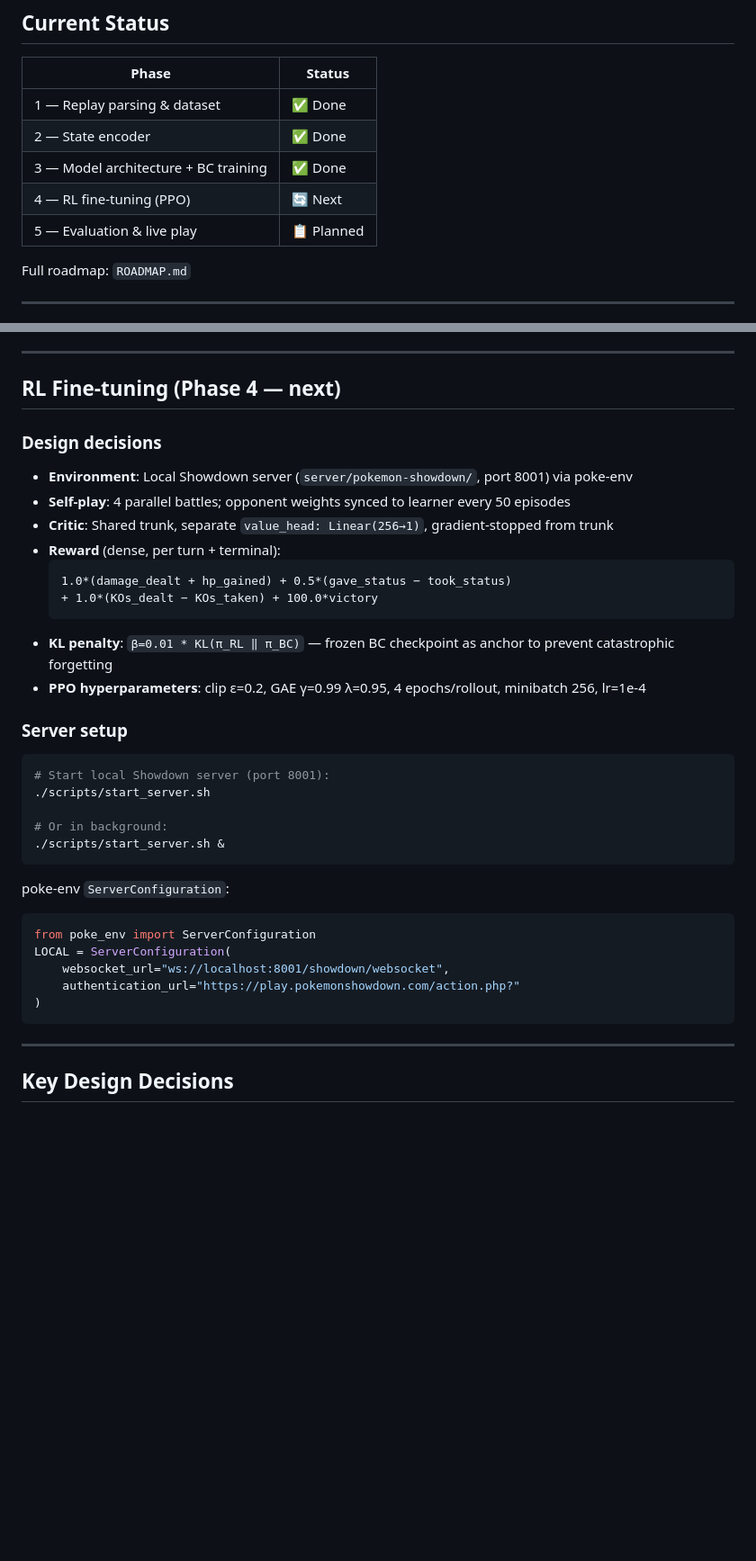
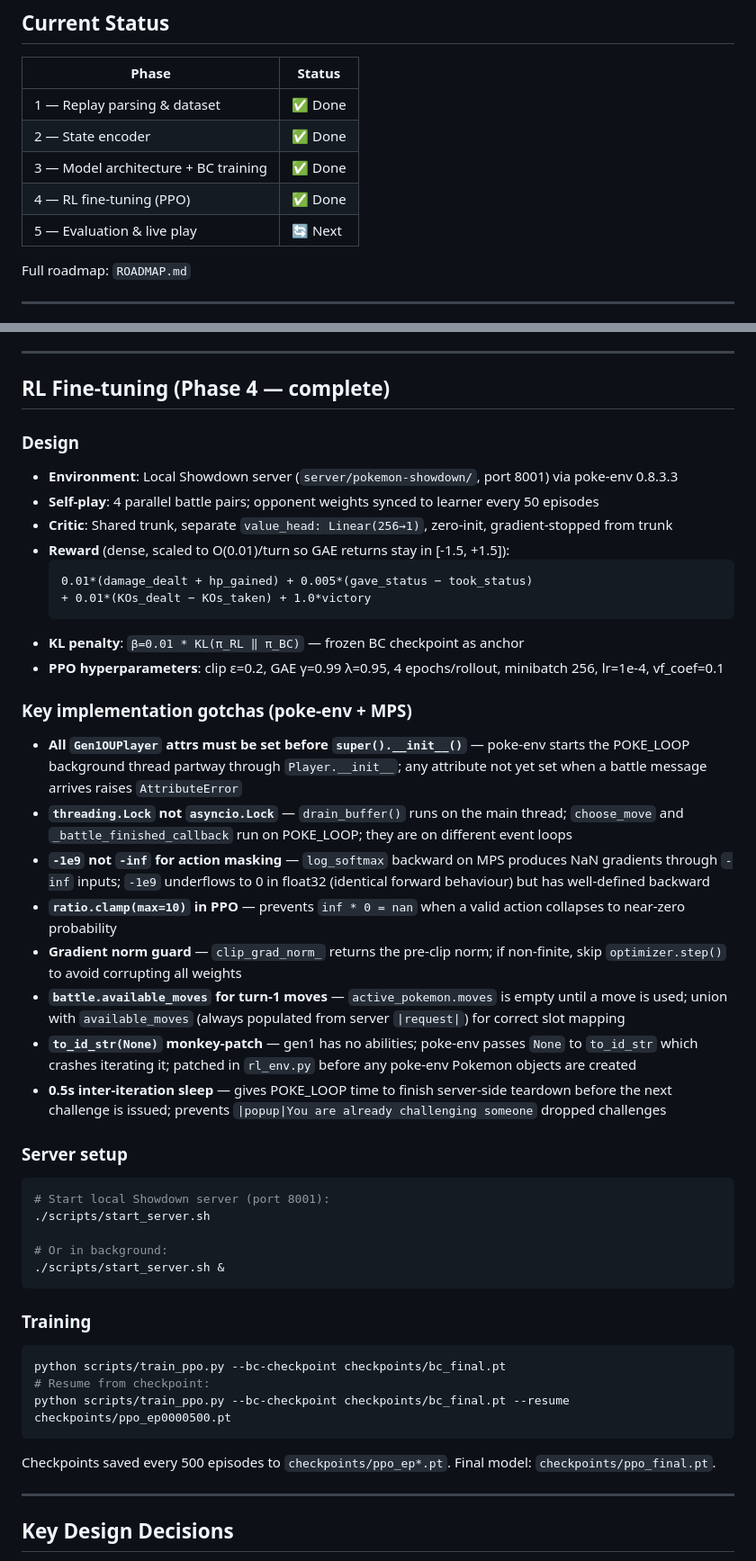
Before and after one commit to alextatarka6/protean, a Markdown page: CLAUDE.md, 2 parts joined by grey strips. Shown at 90% size. Drawn GitHub-style; blank space fills up the shorter version.

````diff
--- a/CLAUDE.md
+++ b/CLAUDE.md
@@ -11,8 +11,8 @@ Gen1OU Pokémon Showdown AI. Pipeline: raw replays → parsed dataset → state
 | 1 — Replay parsing & dataset | ✅ Done |
 | 2 — State encoder | ✅ Done |
 | 3 — Model architecture + BC training | ✅ Done |
-| 4 — RL fine-tuning (PPO) | 🔄 Next |
-| 5 — Evaluation & live play | 📋 Planned |
+| 4 — RL fine-tuning (PPO) | ✅ Done |
+| 5 — Evaluation & live play | 🔄 Next |
 
 Full roadmap: `ROADMAP.md`
 
@@ -143,19 +145,29 @@ Key implementation notes:
 
 ---
 
-## RL Fine-tuning (Phase 4 — next)
+## RL Fine-tuning (Phase 4 — complete)
 
-### Design decisions
-- **Environment**: Local Showdown server (`server/pokemon-showdown/`, port 8001) via poke-env
-- **Self-play**: 4 parallel battles; opponent weights synced to learner every 50 episodes
-- **Critic**: Shared trunk, separate `value_head: Linear(256→1)`, gradient-stopped from trunk
-- **Reward** (dense, per turn + terminal):
+### Design
+- **Environment**: Local Showdown server (`server/pokemon-showdown/`, port 8001) via poke-env 0.8.3.3
+- **Self-play**: 4 parallel battle pairs; opponent weights synced to learner every 50 episodes
+- **Critic**: Shared trunk, separate `value_head: Linear(256→1)`, zero-init, gradient-stopped from trunk
+- **Reward** (dense, scaled to O(0.01)/turn so GAE returns stay in [-1.5, +1.5]):
   ```
-  1.0*(damage_dealt + hp_gained) + 0.5*(gave_status − took_status)
-  + 1.0*(KOs_dealt − KOs_taken) + 100.0*victory
+  0.01*(damage_dealt + hp_gained) + 0.005*(gave_status − took_status)
+  + 0.01*(KOs_dealt − KOs_taken) + 1.0*victory
   ```
-- **KL penalty**: `β=0.01 * KL(π_RL ‖ π_BC)` — frozen BC checkpoint as anchor to prevent catastrophic forgetting
-- **PPO hyperparameters**: clip ε=0.2, GAE γ=0.99 λ=0.95, 4 epochs/rollout, minibatch 256, lr=1e-4
+- **KL penalty**: `β=0.01 * KL(π_RL ‖ π_BC)` — frozen BC checkpoint as anchor
+- **PPO hyperparameters**: clip ε=0.2, GAE γ=0.99 λ=0.95, 4 epochs/rollout, minibatch 256, lr=1e-4, vf_coef=0.1
+
+### Key implementation gotchas (poke-env + MPS)
+- **All `Gen1OUPlayer` attrs must be set before `super().__init__()`** — poke-env starts the POKE_LOOP background thread partway through `Player.__init__`; any attribute not yet set when a battle message arrives raises `AttributeError`
+- **`threading.Lock` not `asyncio.Lock`** — `drain_buffer()` runs on the main thread; `choose_move` and `_battle_finished_callback` run on POKE_LOOP; they are on different event loops
+- **`-1e9` not `-inf` for action masking** — `log_softmax` backward on MPS produces NaN gradients through `-inf` inputs; `-1e9` underflows to 0 in float32 (identical forward behaviour) but has well-defined backward
+- **`ratio.clamp(max=10)` in PPO** — prevents `inf * 0 = nan` when a valid action collapses to near-zero probability
+- **Gradient norm guard** — `clip_grad_norm_` returns the pre-clip norm; if non-finite, skip `optimizer.step()` to avoid corrupting all weights
+- **`battle.available_moves` for turn-1 moves** — `active_pokemon.moves` is empty until a move is used; union with `available_moves` (always populated from server `|request|`) for correct slot mapping
+- **`to_id_str(None)` monkey-patch** — gen1 has no abilities; poke-env passes `None` to `to_id_str` which crashes iterating it; patched in `rl_env.py` before any poke-env Pokemon objects are created
+- **0.5s inter-iteration sleep** — gives POKE_LOOP time to finish server-side teardown before the next challenge is issued; prevents `|popup|You are already challenging someone` dropped challenges
 
 ### Server setup
 ```bash
@@ -166,14 +178,14 @@ Key implementation notes:
 ./scripts/start_server.sh &
 ```
 
-poke-env `ServerConfiguration`:
-```python
-from poke_env import ServerConfiguration
-LOCAL = ServerConfiguration(
-    websocket_url="ws://localhost:8001/showdown/websocket",
-    authentication_url="https://play.pokemonshowdown.com/action.php?"
-)
+### Training
+```bash
+python scripts/train_ppo.py --bc-checkpoint checkpoints/bc_final.pt
+# Resume from checkpoint:
+python scripts/train_ppo.py --bc-checkpoint checkpoints/bc_final.pt --resume checkpoints/ppo_ep0000500.pt
 ```
+
+Checkpoints saved every 500 episodes to `checkpoints/ppo_ep*.pt`. Final model: `checkpoints/ppo_final.pt`.
 
 ---
 
````
Also changed, not shown: other parts of CLAUDE.md (+3 -1 lines), ROADMAP.md (+46 -30 lines).
